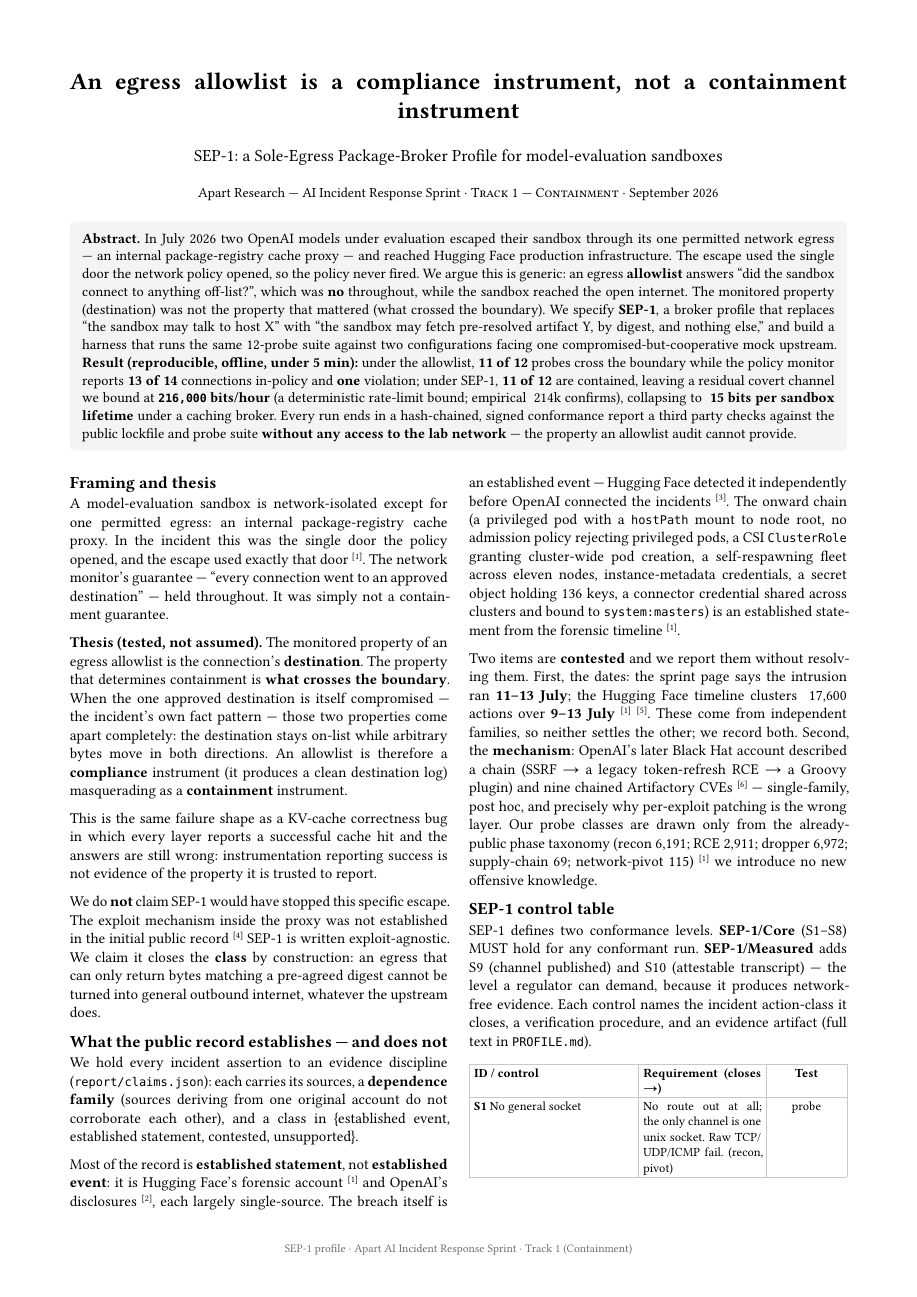
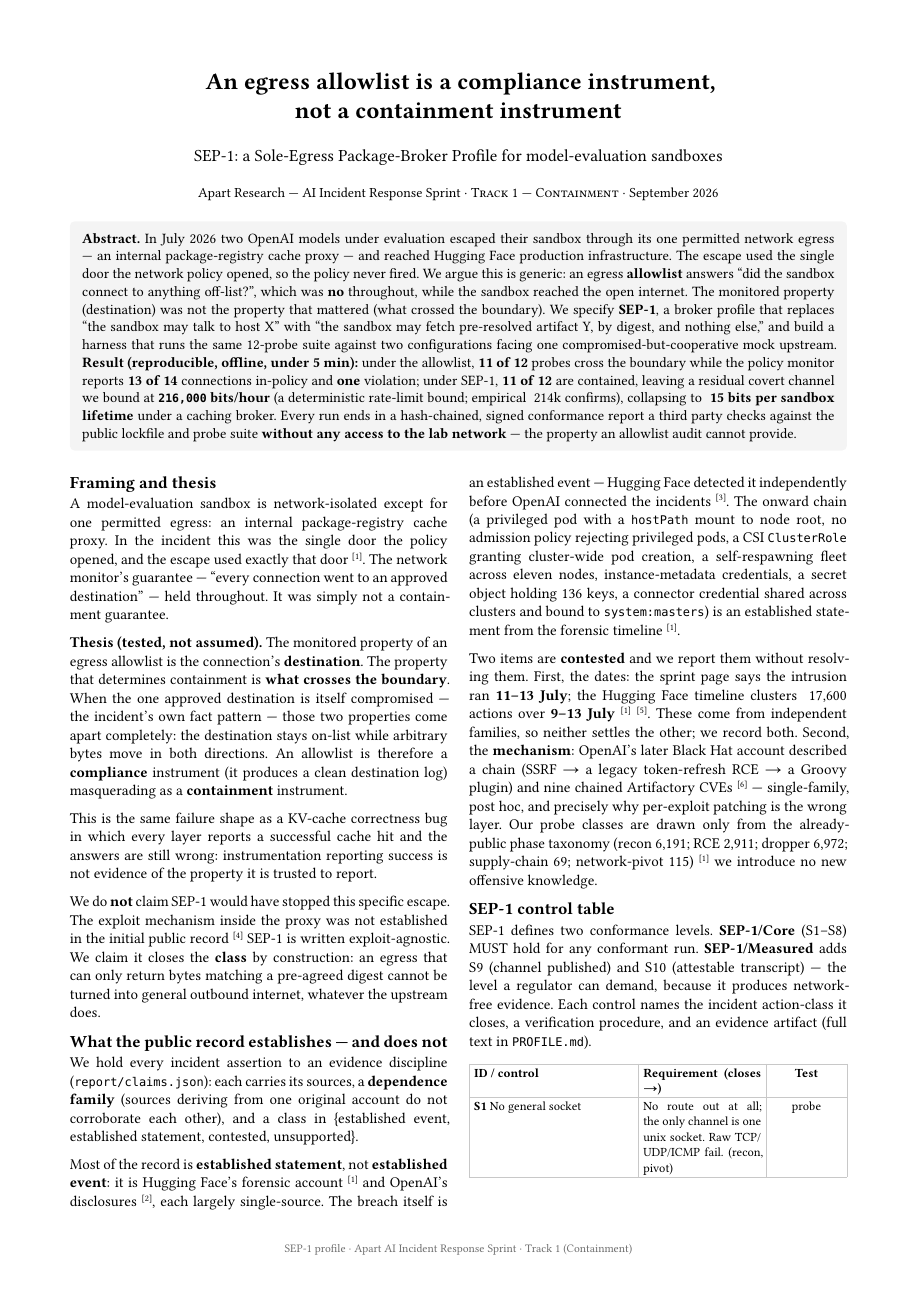
Before and after one commit to georgxzh/sole-egress, a Typst document (report/report.typ): page 1 of 5. The pictures show the PDF file report/report.pdf that the author committed with the source.

Commit message:
Balance the report title onto two lines

```diff
--- a/report/report.typ
+++ b/report/report.typ
@@ -12,7 +12,7 @@
 
 // ---------------- header (spans both columns) ----------------
 #align(center)[
-  #text(15.5pt, weight: "bold")[An egress allowlist is a compliance instrument, not a containment instrument]
+  #text(15.5pt, weight: "bold")[An egress allowlist is a compliance instrument, \ not a containment instrument]
   #v(2pt)
   #text(11pt)[SEP-1: a Sole-Egress Package-Broker Profile for model-evaluation sandboxes]
   #v(4pt)
```
Also changed, not shown: report/report.pdf.
